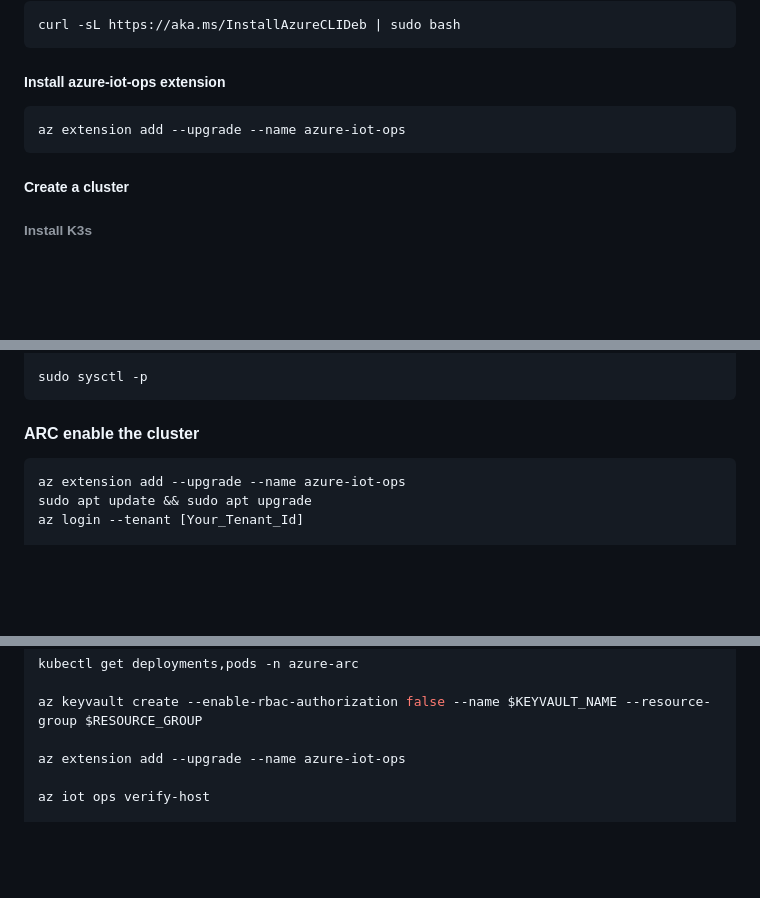
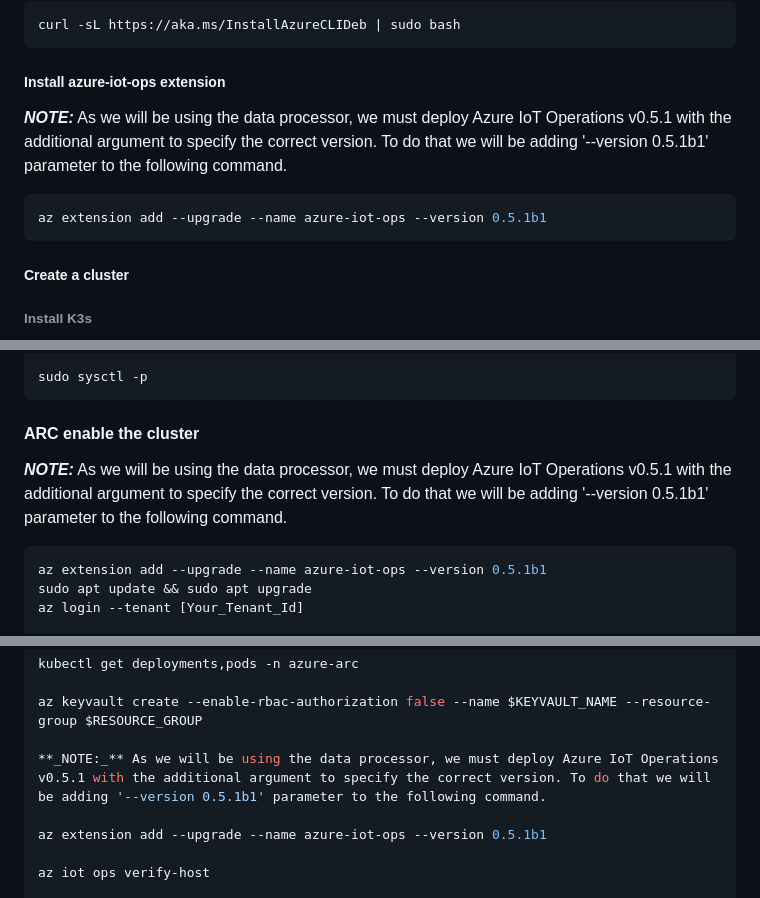
Before and after one commit to Azure/arc_jumpstart_drops, a Markdown page: sample_app/lorawan_aio/_index.md, 3 parts joined by grey strips. Drawn GitHub-style; blank space fills up the shorter version.

Commit message:
Added extra parameter to ensure Azure IoT Operations version v.0.5.1-preview is installed to ensure data pipelines continue to work.

````diff
--- a/sample_app/lorawan_aio/_index.md
+++ b/sample_app/lorawan_aio/_index.md
@@ -96,8 +96,10 @@ curl -sL https://aka.ms/InstallAzureCLIDeb | sudo bash
 
 ##### Install azure-iot-ops extension
 
+**_NOTE:_** As we will be using the data processor, we must deploy Azure IoT Operations v0.5.1 with the additional argument to specify the correct version. To do that we will be adding '--version 0.5.1b1' parameter to the following command.
+
 ```bash
-az extension add --upgrade --name azure-iot-ops
+az extension add --upgrade --name azure-iot-ops --version 0.5.1b1
 ```
 
 ##### Create a cluster
@@ -143,8 +145,10 @@ sudo sysctl -p
 
 #### ARC enable the cluster
 
+**_NOTE:_** As we will be using the data processor, we must deploy Azure IoT Operations v0.5.1 with the additional argument to specify the correct version. To do that we will be adding '--version 0.5.1b1' parameter to the following command.
+
 ```bash
-az extension add --upgrade --name azure-iot-ops
+az extension add --upgrade --name azure-iot-ops --version 0.5.1b1
 sudo apt update && sudo apt upgrade
 az login --tenant [Your_Tenant_Id]
 
@@ -188,7 +192,9 @@ kubectl get deployments,pods -n azure-arc
 
 az keyvault create --enable-rbac-authorization false --name $KEYVAULT_NAME --resource-group $RESOURCE_GROUP
 
-az extension add --upgrade --name azure-iot-ops
+**_NOTE:_** As we will be using the data processor, we must deploy Azure IoT Operations v0.5.1 with the additional argument to specify the correct version. To do that we will be adding '--version 0.5.1b1' parameter to the following command.
+
+az extension add --upgrade --name azure-iot-ops --version 0.5.1b1
 
 az iot ops verify-host
 
````
